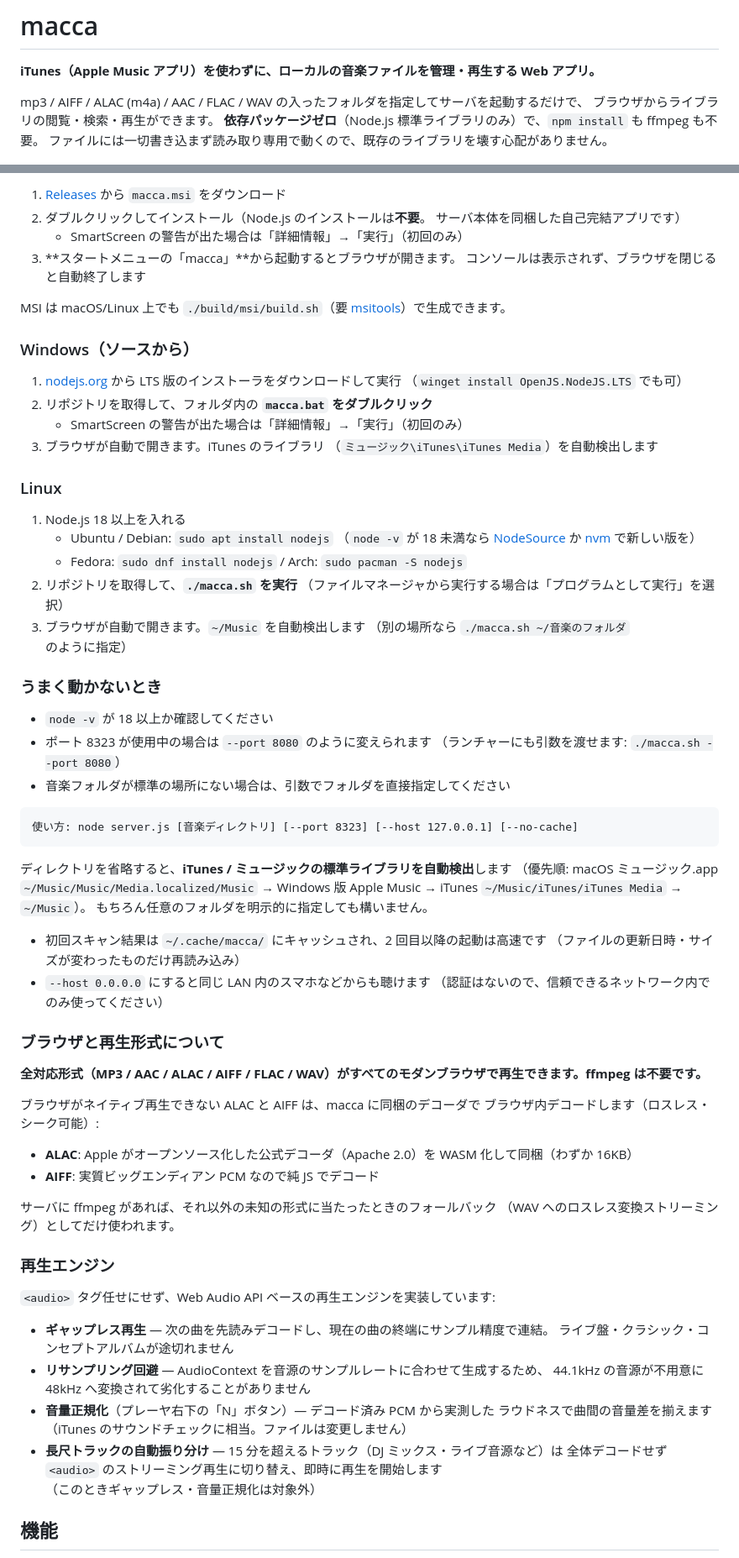
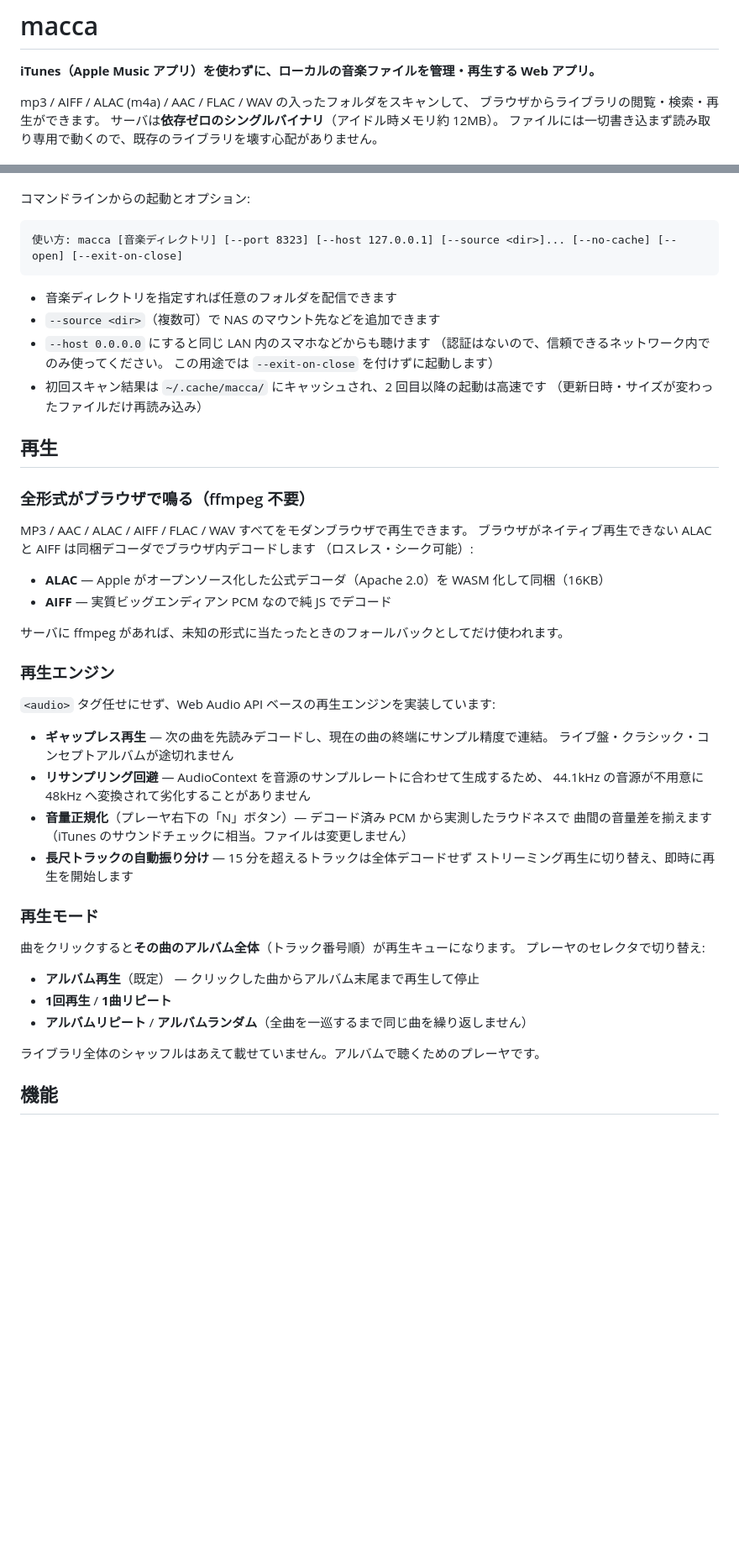
Before and after one commit to koshikawa-masato/macca, a Markdown page: README.md, 2 parts joined by grey strips. Shown at 84% size. Rendered like a GitHub page; blank space fills up the shorter version.

````diff
--- a/README.md
+++ b/README.md
@@ -2,9 +2,9 @@
 
 **iTunes（Apple Music アプリ）を使わずに、ローカルの音楽ファイルを管理・再生する Web アプリ。**
 
-mp3 / AIFF / ALAC (m4a) / AAC / FLAC / WAV の入ったフォルダを指定してサーバを起動するだけで、
+mp3 / AIFF / ALAC (m4a) / AAC / FLAC / WAV の入ったフォルダをスキャンして、
 ブラウザからライブラリの閲覧・検索・再生ができます。
-**依存パッケージゼロ**（Node.js 標準ライブラリのみ）で、`npm install` も ffmpeg も不要。
+サーバは**依存ゼロのシングルバイナリ**（アイドル時メモリ約 12MB）。
 ファイルには一切書き込まず読み取り専用で動くので、既存のライブラリを壊す心配がありません。
 
 ![曲一覧](docs/screenshot-songs.png)
@@ -95,65 +47,29 @@ DMG は `./build/dmg/build.sh` で生成できます。以下はソースから
-1. [Releases](https://github.com/koshikawa-masato/macca/releases) から `macca.msi` をダウンロード
-2. ダブルクリックしてインストール（Node.js のインストールは**不要**。
-   サーバ本体を同梱した自己完結アプリです）
-   - SmartScreen の警告が出た場合は「詳細情報」→「実行」（初回のみ）
-3. **スタートメニューの「macca」**から起動するとブラウザが開きます。
-   コンソールは表示されず、ブラウザを閉じると自動終了します
-
-MSI は macOS/Linux 上でも `./build/msi/build.sh`（要 [msitools](https://gitlab.gnome.org/GNOME/msitools)）で生成できます。
-
-### Windows（ソースから）
-
-1. [nodejs.org](https://nodejs.org/ja) から LTS 版のインストーラをダウンロードして実行
-   （`winget install OpenJS.NodeJS.LTS` でも可）
-2. リポジトリを取得して、フォルダ内の **`macca.bat` をダブルクリック**
-   - SmartScreen の警告が出た場合は「詳細情報」→「実行」（初回のみ）
-3. ブラウザが自動で開きます。iTunes のライブラリ
-   （`ミュージック\iTunes\iTunes Media`）を自動検出します
-
-### Linux
-
-1. Node.js 18 以上を入れる
-   - Ubuntu / Debian: `sudo apt install nodejs` （`node -v` が 18 未満なら
-     [NodeSource](https://github.com/nodesource/distributions) か [nvm](https://github.com/nvm-sh/nvm) で新しい版を）
-   - Fedora: `sudo dnf install nodejs` / Arch: `sudo pacman -S nodejs`
-2. リポジトリを取得して、**`./macca.sh` を実行**
-   （ファイルマネージャから実行する場合は「プログラムとして実行」を選択）
-3. ブラウザが自動で開きます。`~/Music` を自動検出します
-   （別の場所なら `./macca.sh ~/音楽のフォルダ` のように指定）
-
-### うまく動かないとき
-
-- `node -v` が 18 以上か確認してください
-- ポート 8323 が使用中の場合は `--port 8080` のように変えられます
-  （ランチャーにも引数を渡せます: `./macca.sh --port 8080`）
-- 音楽フォルダが標準の場所にない場合は、引数でフォルダを直接指定してください
+コマンドラインからの起動とオプション:
 
 ```
-使い方: node server.js [音楽ディレクトリ] [--port 8323] [--host 127.0.0.1] [--no-cache]
+使い方: macca [音楽ディレクトリ] [--port 8323] [--host 127.0.0.1] [--source <dir>]... [--no-cache] [--open] [--exit-on-close]
 ```
 
-ディレクトリを省略すると、**iTunes / ミュージックの標準ライブラリを自動検出**します
-（優先順: macOS ミュージック.app `~/Music/Music/Media.localized/Music` →
-Windows 版 Apple Music → iTunes `~/Music/iTunes/iTunes Media` → `~/Music`）。
-もちろん任意のフォルダを明示的に指定しても構いません。
+- 音楽ディレクトリを指定すれば任意のフォルダを配信できます
+- `--source <dir>`（複数可）で NAS のマウント先などを追加できます
+- `--host 0.0.0.0` にすると同じ LAN 内のスマホなどからも聴けます
+  （認証はないので、信頼できるネットワーク内でのみ使ってください。
+  この用途では `--exit-on-close` を付けずに起動します）
+- 初回スキャン結果は `~/.cache/macca/` にキャッシュされ、2 回目以降の起動は高速です
+  （更新日時・サイズが変わったファイルだけ再読み込み）
 
-- 初回スキャン結果は `~/.cache/macca/` にキャッシュされ、2 回目以降の起動は高速です
-  （ファイルの更新日時・サイズが変わったものだけ再読み込み）
-- `--host 0.0.0.0` にすると同じ LAN 内のスマホなどからも聴けます
-  （認証はないので、信頼できるネットワーク内でのみ使ってください）
+## 再生
 
-### ブラウザと再生形式について
+### 全形式がブラウザで鳴る（ffmpeg 不要）
 
-**全対応形式（MP3 / AAC / ALAC / AIFF / FLAC / WAV）がすべてのモダンブラウザで再生できます。ffmpeg は不要です。**
+MP3 / AAC / ALAC / AIFF / FLAC / WAV すべてをモダンブラウザで再生できます。
+ブラウザがネイティブ再生できない ALAC と AIFF は同梱デコーダでブラウザ内デコードします
+（ロスレス・シーク可能）:
 
-ブラウザがネイティブ再生できない ALAC と AIFF は、macca に同梱のデコーダで
-ブラウザ内デコードします（ロスレス・シーク可能）:
+- **ALAC** — Apple がオープンソース化した公式デコーダ（Apache 2.0）を WASM 化して同梱（16KB）
+- **AIFF** — 実質ビッグエンディアン PCM なので純 JS でデコード
 
-- **ALAC**: Apple がオープンソース化した公式デコーダ（Apache 2.0）を WASM 化して同梱（わずか 16KB）
-- **AIFF**: 実質ビッグエンディアン PCM なので純 JS でデコード
-
-サーバに ffmpeg があれば、それ以外の未知の形式に当たったときのフォールバック
-（WAV へのロスレス変換ストリーミング）としてだけ使われます。
+サーバに ffmpeg があれば、未知の形式に当たったときのフォールバックとしてだけ使われます。
 
 ### 再生エンジン
 
@@ -163,11 +79,21 @@ Windows 版 Apple Music → iTunes `~/Music/iTunes/iTunes Media` → `~/Music`
   ライブ盤・クラシック・コンセプトアルバムが途切れません
 - **リサンプリング回避** — AudioContext を音源のサンプルレートに合わせて生成するため、
   44.1kHz の音源が不用意に 48kHz へ変換されて劣化することがありません
-- **音量正規化**（プレーヤ右下の「N」ボタン）— デコード済み PCM から実測した
-  ラウドネスで曲間の音量差を揃えます（iTunes のサウンドチェックに相当。ファイルは変更しません）
-- **長尺トラックの自動振り分け** — 15 分を超えるトラック（DJ ミックス・ライブ音源など）は
-  全体デコードせず `<audio>` のストリーミング再生に切り替え、即時に再生を開始します
-  （このときギャップレス・音量正規化は対象外）
+- **音量正規化**（プレーヤ右下の「N」ボタン）— デコード済み PCM から実測したラウドネスで
+  曲間の音量差を揃えます（iTunes のサウンドチェックに相当。ファイルは変更しません）
+- **長尺トラックの自動振り分け** — 15 分を超えるトラックは全体デコードせず
+  ストリーミング再生に切り替え、即時に再生を開始します
+
+### 再生モード
+
+曲をクリックすると**その曲のアルバム全体**（トラック番号順）が再生キューになります。
+プレーヤのセレクタで切り替え:
+
+- **アルバム再生**（既定） — クリックした曲からアルバム末尾まで再生して停止
+- **1回再生** / **1曲リピート**
+- **アルバムリピート** / **アルバムランダム**（全曲を一巡するまで同じ曲を繰り返しません）
+
+ライブラリ全体のシャッフルはあえて載せていません。アルバムで聴くためのプレーヤです。
 
 ## 機能
 
````
Also changed, not shown: other parts of README.md (+80 -120 lines).
